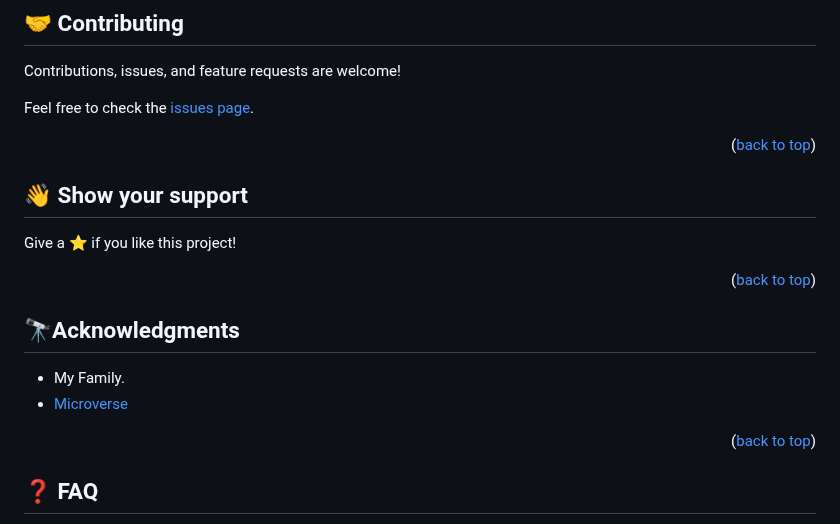
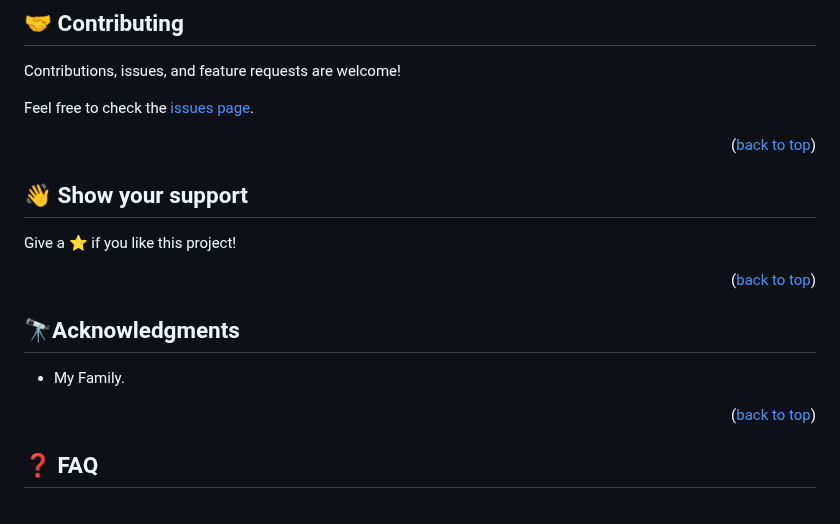
Before and after one commit to PierreBarba/FinTracker, a Markdown page: README.md, the part around one of its changes. Drawn GitHub-style.

```diff
--- a/README.md
+++ b/README.md
@@ -186,7 +190,6 @@ Give a ⭐️ if you like this project!
 ## 🔭Acknowledgments <a name="acknowledgements"></a>
 
 - My Family.
-- [Microverse](microverse.org)
 
 <p align="right">(<a href="#readme-top">back to top</a>)</p>
 
```
Also changed, not shown: other parts of README.md (+6 -2 lines).
